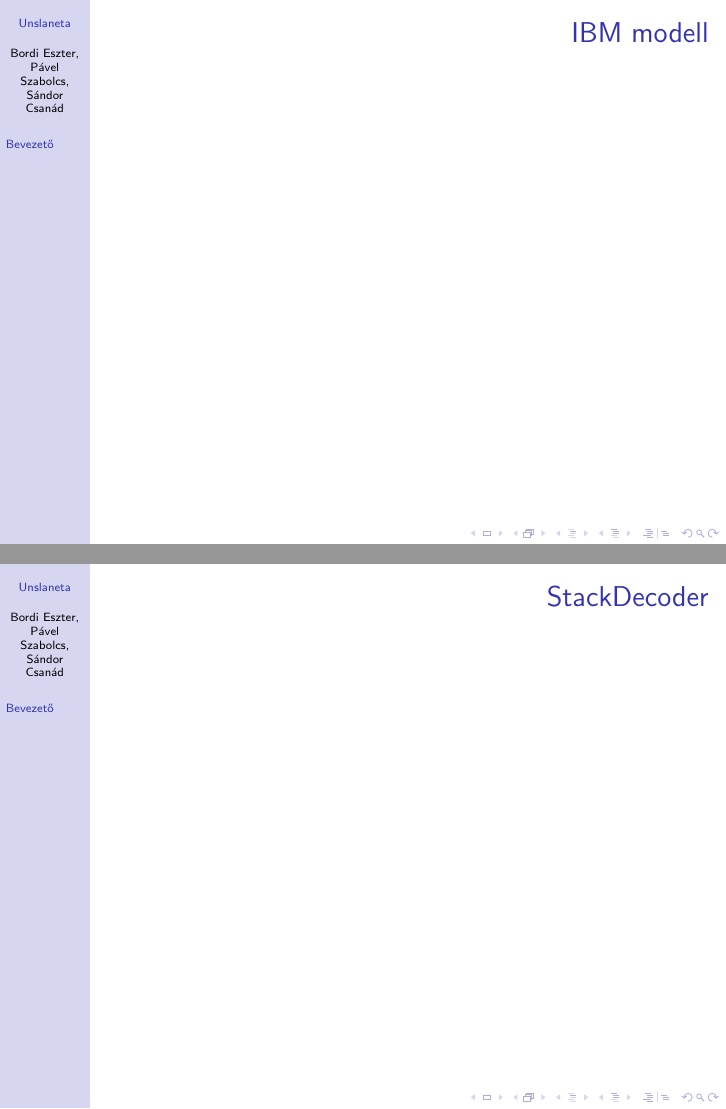
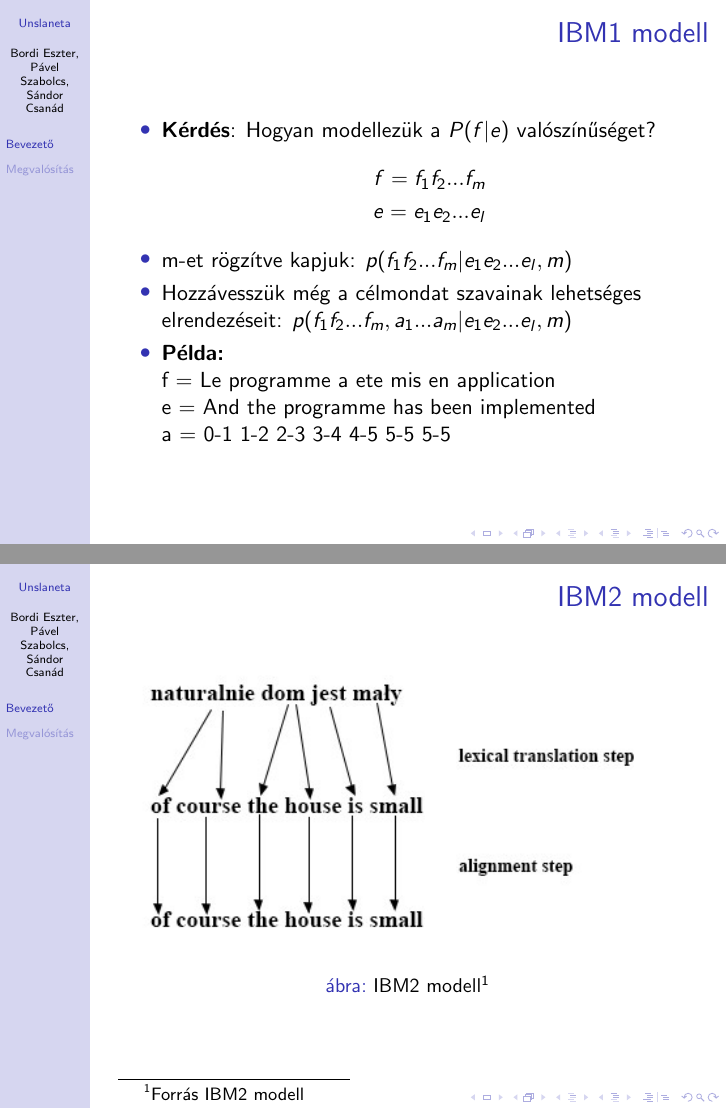
Before and after one commit to eszterbordi/Unslaneta, LaTeX slides (nltk-bemutato/main.tex, which reads nltk-bemutato/bevezeto.tex): pages 6 and 7 of 8, joined at a grey line. Compiled offline with pdfLaTeX.

Commit message:
Finished theoretical part.

```diff
--- a/nltk-bemutato/bevezeto.tex
+++ b/nltk-bemutato/bevezeto.tex
@@ -37,10 +37,30 @@
 	\end{itemize}
 \end{frame}
 
-\begin{frame}{IBM modell}
+\begin{frame}{IBM1 modell}
+	\begin{itemize}
+		\item \textbf{Kérdés}: Hogyan modellezük a $P(f|e)$ valószínűséget?
+			\begin{equation*}
+			\begin{split}
+			f = f_1f_2...f_m\\
+			e = e_1e_2...e_l
+			\end{split}
+			\end{equation*}
+		\item m-et rögzítve kapjuk: $p(f_1f_2...f_m|e_1e_2...e_l, m)$
+		\item Hozzávesszük még a célmondat szavainak lehetséges elrendezéseit:
+		$p(f_1f_2...f_m, a_1...a_m|e_1e_2...e_l, m)$
+		\item \textbf{Példa:}\\
+				f = Le programme a ete mis en application\\
+				e = And the programme has been implemented \\
+				a = 0-1 1-2 2-3 3-4 4-5 5-5 5-5
+	\end{itemize}
 
 \end{frame}
 
-\begin{frame}{StackDecoder}
-
+\begin{frame}{IBM2 modell}
+	\begin{figure}[t]
+	  	\includegraphics[width=1\linewidth]{images/ibm2}
+	  	\caption{IBM2 modell\footnotemark}
+	  \end{figure}
+\footnotetext{\href{https://en.wikipedia.org/wiki/IBM_alignment_models}{Forrás IBM2 modell}}
 \end{frame}
```
Also changed, not shown: nltk-bemutato/main.tex (+2 -0 lines), nltk-bemutato/images/ibm2.png (added).
